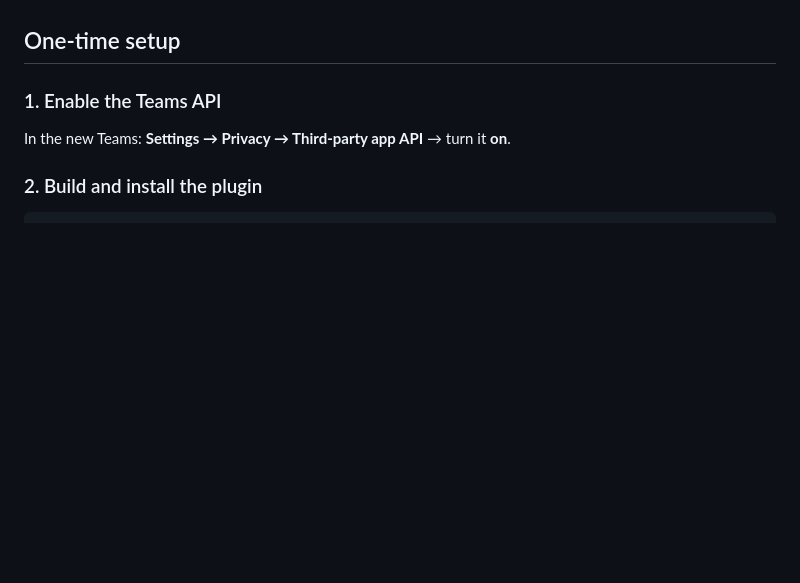
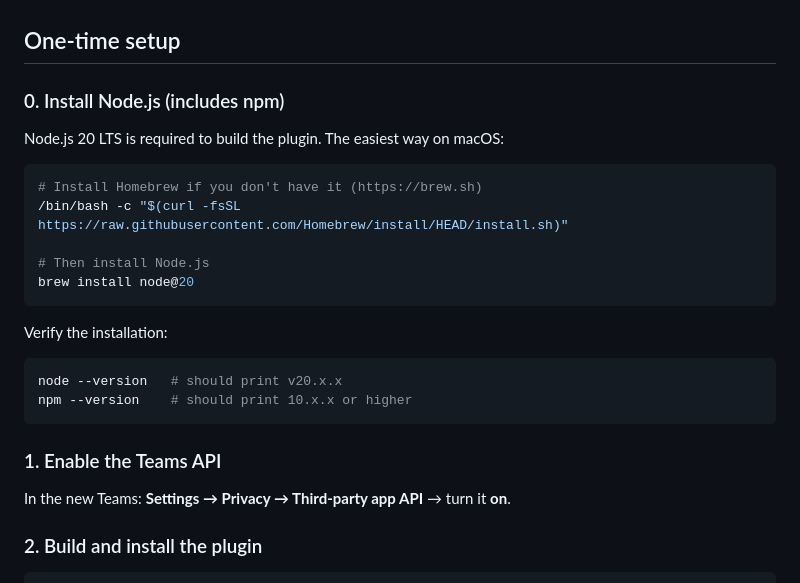
Before and after one commit to kosmonautica/StreamDeckMSTeams_Udo, a Markdown page: README.md, the part around the change. Drawn GitHub-style; blank space fills up the shorter version.

Commit message:
Add Node.js/npm install instructions
Step 0 in the setup guide: install Node 20 via Homebrew on macOS, plus a verification step.

````diff
--- a/README.md
+++ b/README.md
@@ -27,6 +27,25 @@ real API (not a simulated keypress) it does not require Teams to be focused.
 - Node.js 20 LTS (for building).
 
 ## One-time setup
+
+### 0. Install Node.js (includes npm)
+
+Node.js 20 LTS is required to build the plugin. The easiest way on macOS:
+
+```bash
+# Install Homebrew if you don't have it (https://brew.sh)
+/bin/bash -c "$(curl -fsSL https://raw.githubusercontent.com/Homebrew/install/HEAD/install.sh)"
+
+# Then install Node.js
+brew install node@20
+```
+
+Verify the installation:
+
+```bash
+node --version   # should print v20.x.x
+npm --version    # should print 10.x.x or higher
+```
 
 ### 1. Enable the Teams API
 
````
